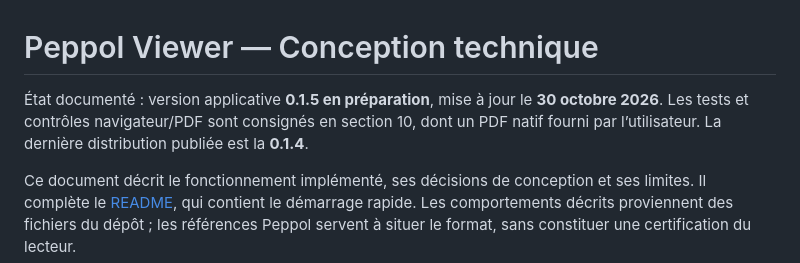
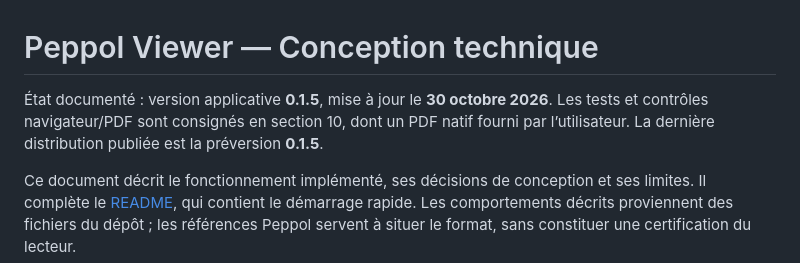
Before and after one commit to BernardDeSaedeleer/peppol-viewer, a Markdown page: docs/technical-design.md, the part around the change. Drawn GitHub-style.

```diff
--- a/docs/technical-design.md
+++ b/docs/technical-design.md
@@ -1,9 +1,9 @@
 # Peppol Viewer — Conception technique
 
-État documenté : version applicative **0.1.5 en préparation**, mise à jour le
+État documenté : version applicative **0.1.5**, mise à jour le
 **30 octobre 2026**. Les tests et contrôles navigateur/PDF sont consignés en
 section 10, dont un PDF natif fourni par l’utilisateur. La dernière distribution
-publiée est la **0.1.4**.
+publiée est la préversion **0.1.5**.
 
 Ce document décrit le fonctionnement implémenté, ses décisions de conception et
 ses limites. Il complète le [README](../README.md), qui contient le démarrage rapide.
```
Also changed, not shown: CHANGELOG.md (+4 -3 lines), README.md (+8 -8 lines).
